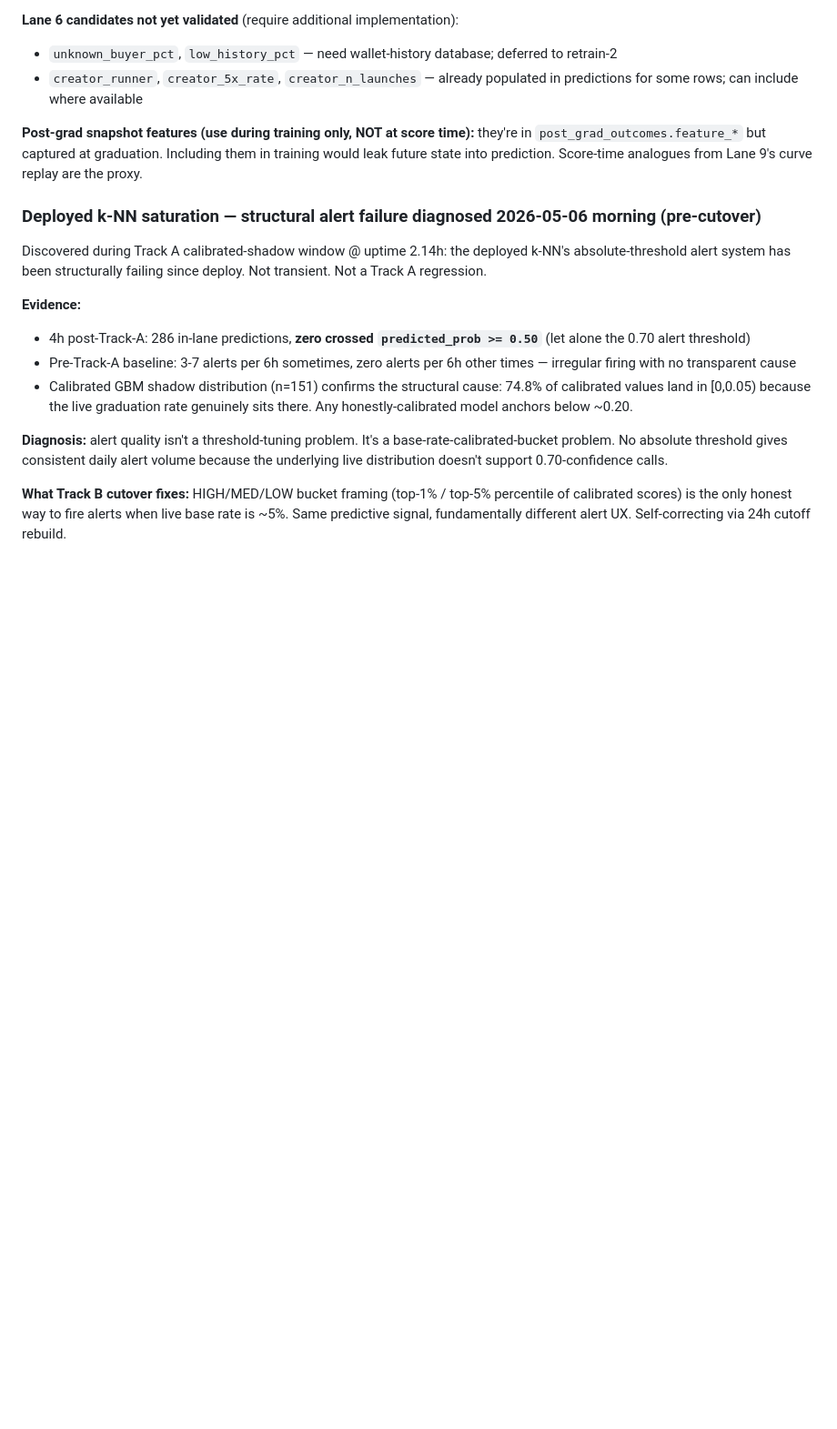
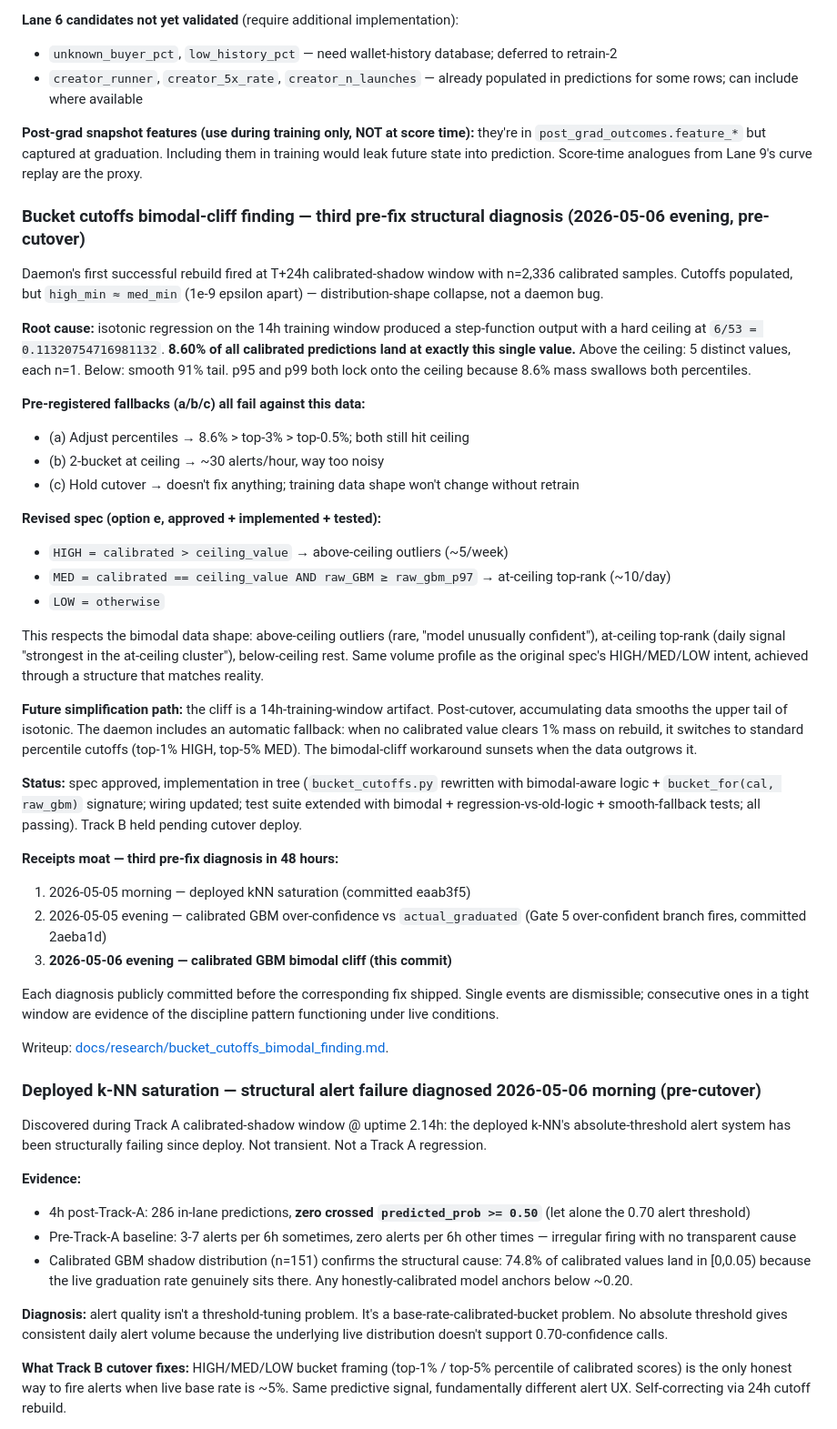
Before and after one commit to Based-LTD/graduate-oracle, a Markdown page: BACKLOG.md, the part around the change. Shown at 91% size. GitHub-like rendering; blank space fills up the shorter version.

```diff
--- a/BACKLOG.md
+++ b/BACKLOG.md
@@ -702,6 +702,37 @@ The Lane 6 candidates extracted from curve replay at age 30/60 (Lane 9 confirmed
 
 **Post-grad snapshot features (use during training only, NOT at score time):** they're in `post_grad_outcomes.feature_*` but captured at graduation. Including them in training would leak future state into prediction. Score-time analogues from Lane 9's curve replay are the proxy.
 
+### Bucket cutoffs bimodal-cliff finding — third pre-fix structural diagnosis (2026-05-06 evening, pre-cutover)
+
+Daemon's first successful rebuild fired at T+24h calibrated-shadow window with n=2,336 calibrated samples. Cutoffs populated, but `high_min ≈ med_min` (1e-9 epsilon apart) — distribution-shape collapse, not a daemon bug.
+
+**Root cause:** isotonic regression on the 14h training window produced a step-function output with a hard ceiling at `6/53 = 0.11320754716981132`. **8.60% of all calibrated predictions land at exactly this single value.** Above the ceiling: 5 distinct values, each n=1. Below: smooth 91% tail. p95 and p99 both lock onto the ceiling because 8.6% mass swallows both percentiles.
+
+**Pre-registered fallbacks (a/b/c) all fail against this data:**
+- (a) Adjust percentiles → 8.6% > top-3% > top-0.5%; both still hit ceiling
+- (b) 2-bucket at ceiling → ~30 alerts/hour, way too noisy
+- (c) Hold cutover → doesn't fix anything; training data shape won't change without retrain
+
+**Revised spec (option e, approved + implemented + tested):**
+- `HIGH = calibrated > ceiling_value` → above-ceiling outliers (~5/week)
+- `MED = calibrated == ceiling_value AND raw_GBM ≥ raw_gbm_p97` → at-ceiling top-rank (~10/day)
+- `LOW = otherwise`
+
+This respects the bimodal data shape: above-ceiling outliers (rare, "model unusually confident"), at-ceiling top-rank (daily signal "strongest in the at-ceiling cluster"), below-ceiling rest. Same volume profile as the original spec's HIGH/MED/LOW intent, achieved through a structure that matches reality.
+
+**Future simplification path:** the cliff is a 14h-training-window artifact. Post-cutover, accumulating data smooths the upper tail of isotonic. The daemon includes an automatic fallback: when no calibrated value clears 1% mass on rebuild, it switches to standard percentile cutoffs (top-1% HIGH, top-5% MED). The bimodal-cliff workaround sunsets when the data outgrows it.
+
+**Status:** spec approved, implementation in tree (`bucket_cutoffs.py` rewritten with bimodal-aware logic + `bucket_for(cal, raw_gbm)` signature; wiring updated; test suite extended with bimodal + regression-vs-old-logic + smooth-fallback tests; all passing). Track B held pending cutover deploy.
+
+**Receipts moat — third pre-fix diagnosis in 48 hours:**
+1. 2026-05-05 morning — deployed kNN saturation (committed eaab3f5)
+2. 2026-05-05 evening — calibrated GBM over-confidence vs `actual_graduated` (Gate 5 over-confident branch fires, committed 2aeba1d)
+3. **2026-05-06 evening — calibrated GBM bimodal cliff (this commit)**
+
+Each diagnosis publicly committed before the corresponding fix shipped. Single events are dismissible; consecutive ones in a tight window are evidence of the discipline pattern functioning under live conditions.
+
+Writeup: [docs/research/bucket_cutoffs_bimodal_finding.md](docs/research/bucket_cutoffs_bimodal_finding.md).
+
 ### Deployed k-NN saturation — structural alert failure diagnosed 2026-05-06 morning (pre-cutover)
 
 Discovered during Track A calibrated-shadow window @ uptime 2.14h: the deployed k-NN's absolute-threshold alert system has been structurally failing since deploy. Not transient. Not a Track A regression.
```
Also changed, not shown: docs/research/bucket_cutoffs_bimodal_finding.md (added, +218 -0 lines).
